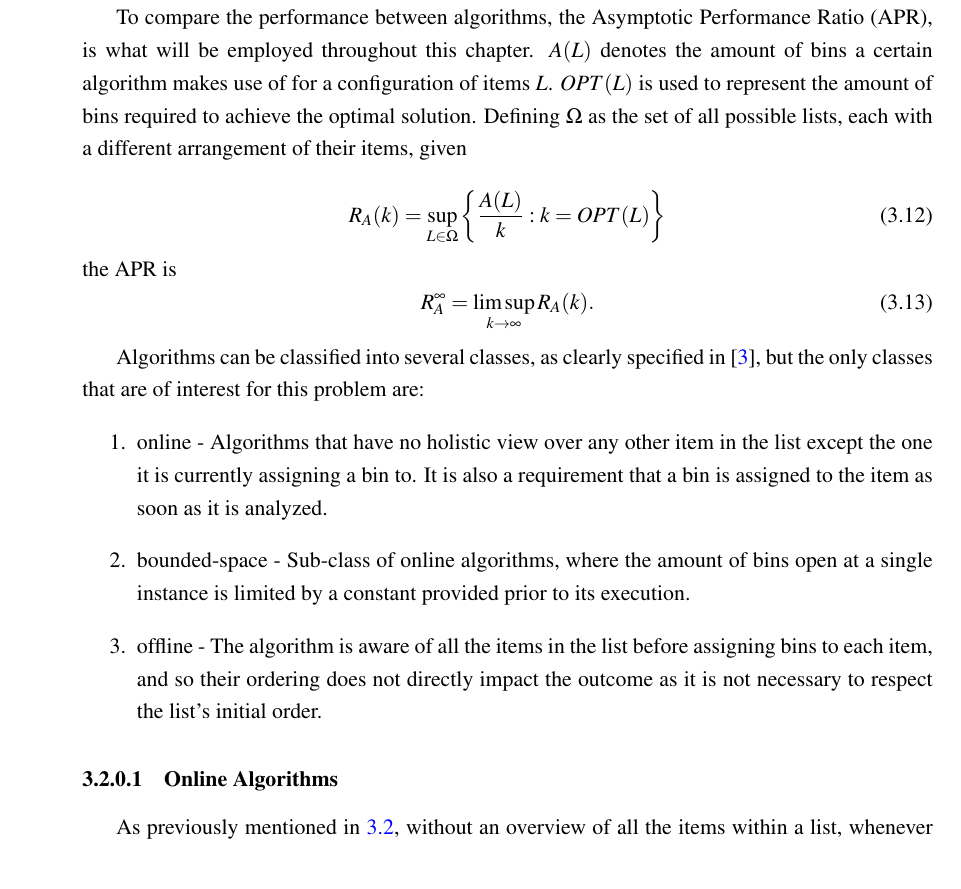
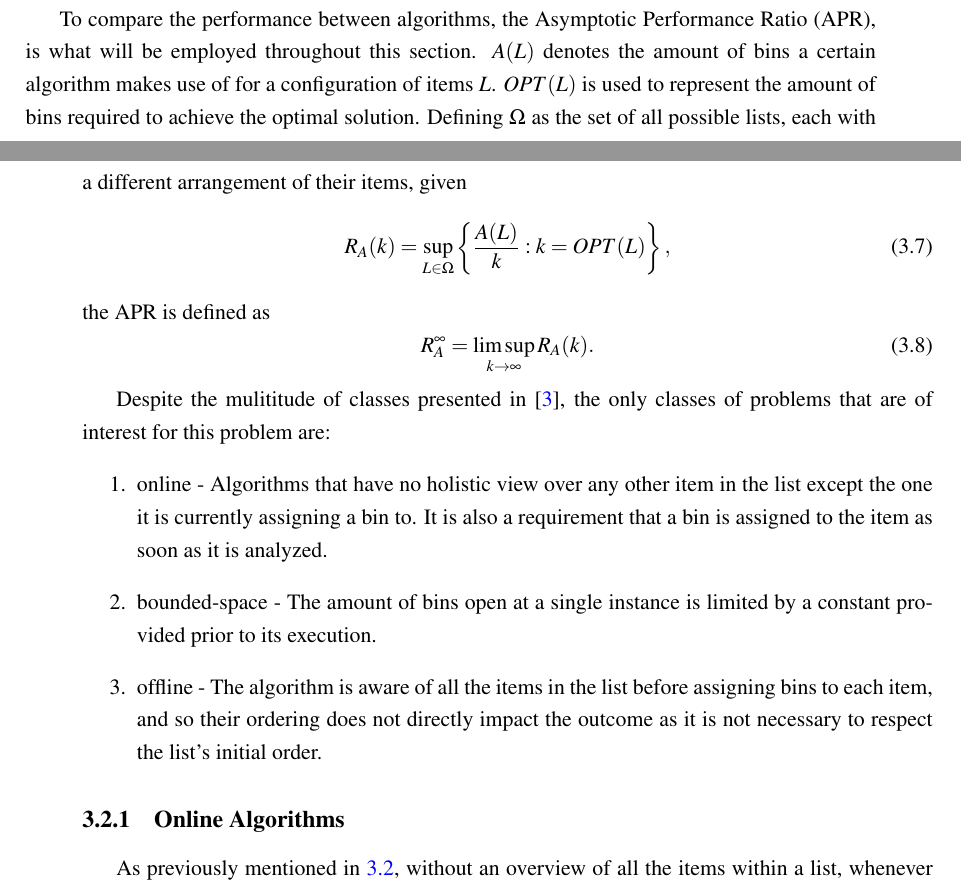
Before and after one commit to landaudiogo/thesis-document, a LaTeX thesis (tese.tex, which reads chapter_bpp.tex): part of page 35 of 83 before the commit and two parts of pages 34 and 35 of 83 after it, the two joined at a grey line, cut so that both start at the same text. Compiled offline with pdfLaTeX.

Commit message:
Reviewed until BPP:AA:Online non inclusive

```diff
--- a/chapter_bpp.tex
+++ b/chapter_bpp.tex
@@ -93,24 +89,36 @@ There are 2 possible states a bin can find itself while executing the algorithm,
+between $(0, 1]$. This thesis studies the problem where the item's size is
+simply limited to the size of the bin, and therefore $\alpha = 1$.
 
-In the literature, it is common to present a parameter $\alpha$ which indicates the size limit of the weights within the list $L$, which can vary between \( (0, 1] \). Considering the problem that will be presented in \ref{chap:chap3} does not limit the size of the weights - other than being smaller or equal to the bins capacity -, we will consider $\alpha = 1$.
-
-To compare the performance between algorithms, the Asymptotic Performance Ratio (APR), is what will be employed throughout this chapter. $A(L)$ denotes the amount of bins a certain algorithm makes use of for a configuration of items $L$. $OPT(L)$ is used to represent the amount of bins required to achieve the optimal solution. Defining $\Omega$ as the set of all possible lists, each with a different arrangement of their items, given
-
+To compare the performance between algorithms, the Asymptotic Performance Ratio
+(APR), is what will be employed throughout this section. $A(L)$ denotes the
+amount of bins a certain algorithm makes use of for a configuration of items
+$L$. $OPT(L)$ is used to represent the amount of bins required to achieve the
+optimal solution. Defining $\Omega$ as the set of all possible lists, each with
+a different arrangement of their items, given
 \begin{equation}
-    R_A (k) = \sup_{L \in \Omega} \left \{ \frac{A(L)}{k} : k = OPT(L) \right \}
+    R_A (k) = \sup_{L \in \Omega} \left \{ \frac{A(L)}{k} : k = OPT(L) \right \},
 \end{equation}
-the APR is
+the APR is defined as
 \begin{equation}
     R_A^\infty = \limsup_{k \to \infty} R_A(k).
 \end{equation}
 
-Algorithms can be classified into several classes, as clearly specified in \cite{coffman2013bin}, but the only classes that are of interest for this problem are:
+Despite the mulititude of classes presented in \cite{coffman2013bin}, the only
+classes of problems that are of interest for this problem are:
 \begin{enumerate}
-    \item online - Algorithms that have no holistic view over any other item in the list except the one it is currently assigning a bin to. It is also a requirement that a bin is assigned to the item as soon as it is analyzed.
-    \item bounded-space - Sub-class of online algorithms, where the amount of bins open at a single instance is limited by a constant provided prior to its execution.
-    \item offline - The algorithm is aware of all the items in the list before assigning bins to each item, and so their ordering does not directly impact the outcome as it is not necessary to respect the list's initial order.
+    \item online - Algorithms that have no holistic view over any other item in
+        the list except the one it is currently assigning a bin to. It is also a
+        requirement that a bin is assigned to the item as soon as it is
+        analyzed.
+    \item bounded-space - The amount of bins open at a single instance is
+        limited by a constant provided prior to its execution.
+    \item offline - The algorithm is aware of all the items in the list before
+        assigning bins to each item, and so their ordering does not directly
+        impact the outcome as it is not necessary to respect the list's initial
+        order.
 \end{enumerate}
 
-\subsubsection{Online Algorithms}
+\subsection{Online Algorithms}
 
 As previously mentioned in \ref{sub:Approximation Algorithms and Heuristics}, without an overview of all the items within a list, whenever an item is analyzed it has to be assigned a bin. This also implies that the bin in which the current item will be inserted is a function of the weights of all the preceding items in the list.
 
```
Also changed, not shown: chapter_bpp.tex (69 more changed lines).
